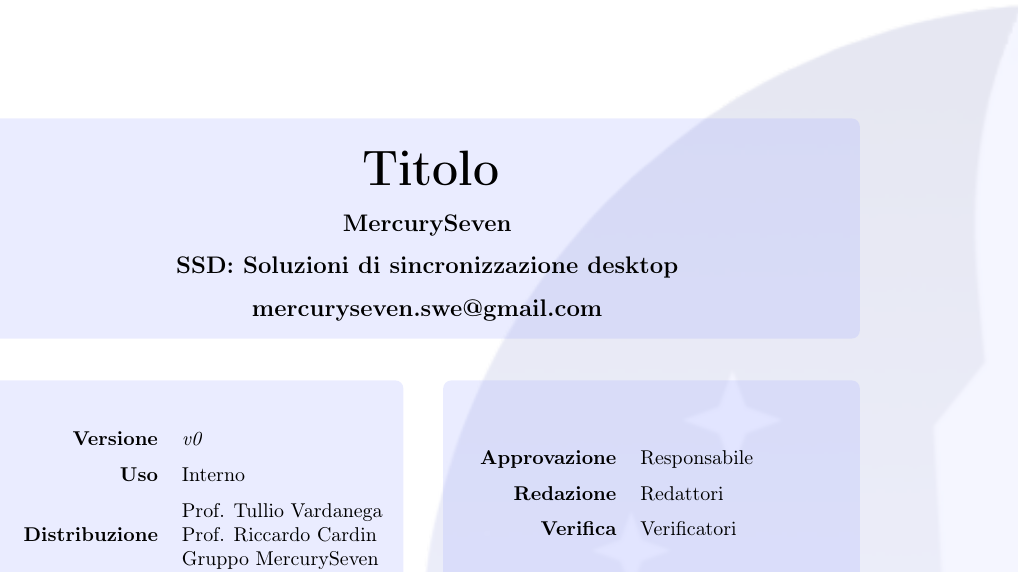
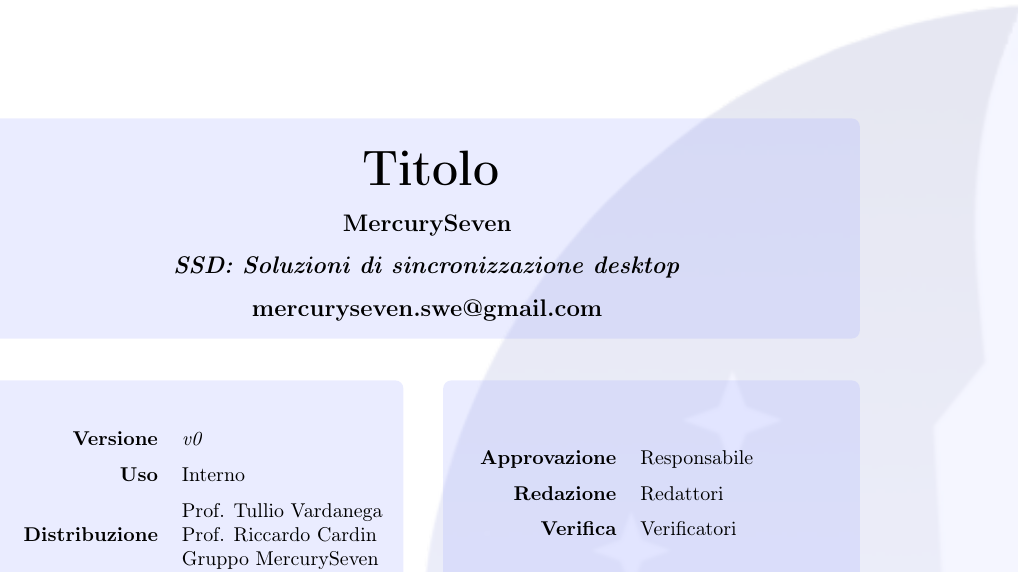
Before and after one commit to MercurySeven/project-docs, a LaTeX document (Tutorial/main.tex, which reads Stile/mercuryseven.sty, Tutorial/informazioni.tex): part of page 1 of 6, cut so that both start at the same text. Compiled offline with pdfLaTeX.

Commit message:
Added commands in template and removed them from informazioni, so we can unify things like email, project name, etc

```diff
--- a/Stile/mercuryseven.sty
+++ b/Stile/mercuryseven.sty
@@ -220,11 +220,13 @@
 
 
 %Variabili generiche
-\newcommand{\emailgruppo}{mercuryseven.swe@gmail.com}
+\newcommand{\Gruppo}{MercurySeven}
+\newcommand{\Mail}{mercuryseven.swe@gmail.com}
 \newcommand{\proponente}{\emph{proponente}}
 \newcommand{\committenti}{prof. Tullio Vardanega e prof. Riccardo Cardin}
 \newcommand{\gruppo}{\emph{MercurySeven}}
-\newcommand{\progetto}{\emph{progetto}}
+\newcommand{\progetto}{\emph{SSD: Soluzioni di sincronizzazione desktop}}
+\newcommand{\NomeProgetto}{\emph{SSD: Soluzioni di sincronizzazione desktop}}
 
 %Variabili per i colori
 \definecolor{darkgreen}{RGB}{49, 135, 23}
--- a/Tutorial/informazioni.tex
+++ b/Tutorial/informazioni.tex
@@ -1,6 +1,4 @@
 \newcommand{\Titolo}{Titolo}
-
-\newcommand{\Gruppo}{MercurySeven}
 
 \newcommand{\VersioneDocumento}{\versNdP}
 
@@ -14,8 +12,4 @@
 
 \newcommand{\Uso}{Interno}
 
-\newcommand{\NomeProgetto}{SSD: Soluzioni di sincronizzazione desktop}
-
-\newcommand{\Mail}{mercuryseven.swe@gmail.com}
-
 \newcommand{\DescrizioneDoc}{Descrizione del documento}
```
